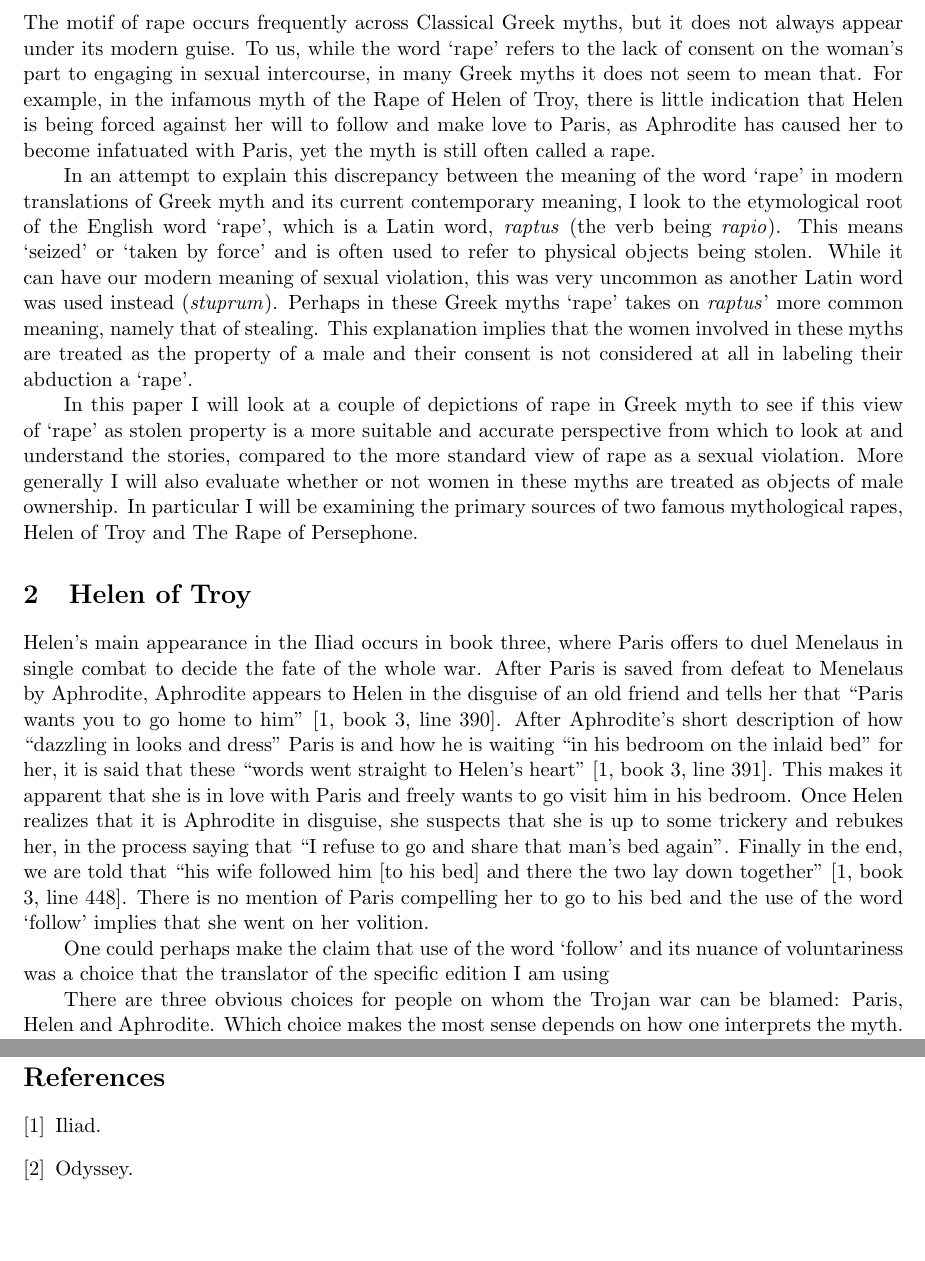
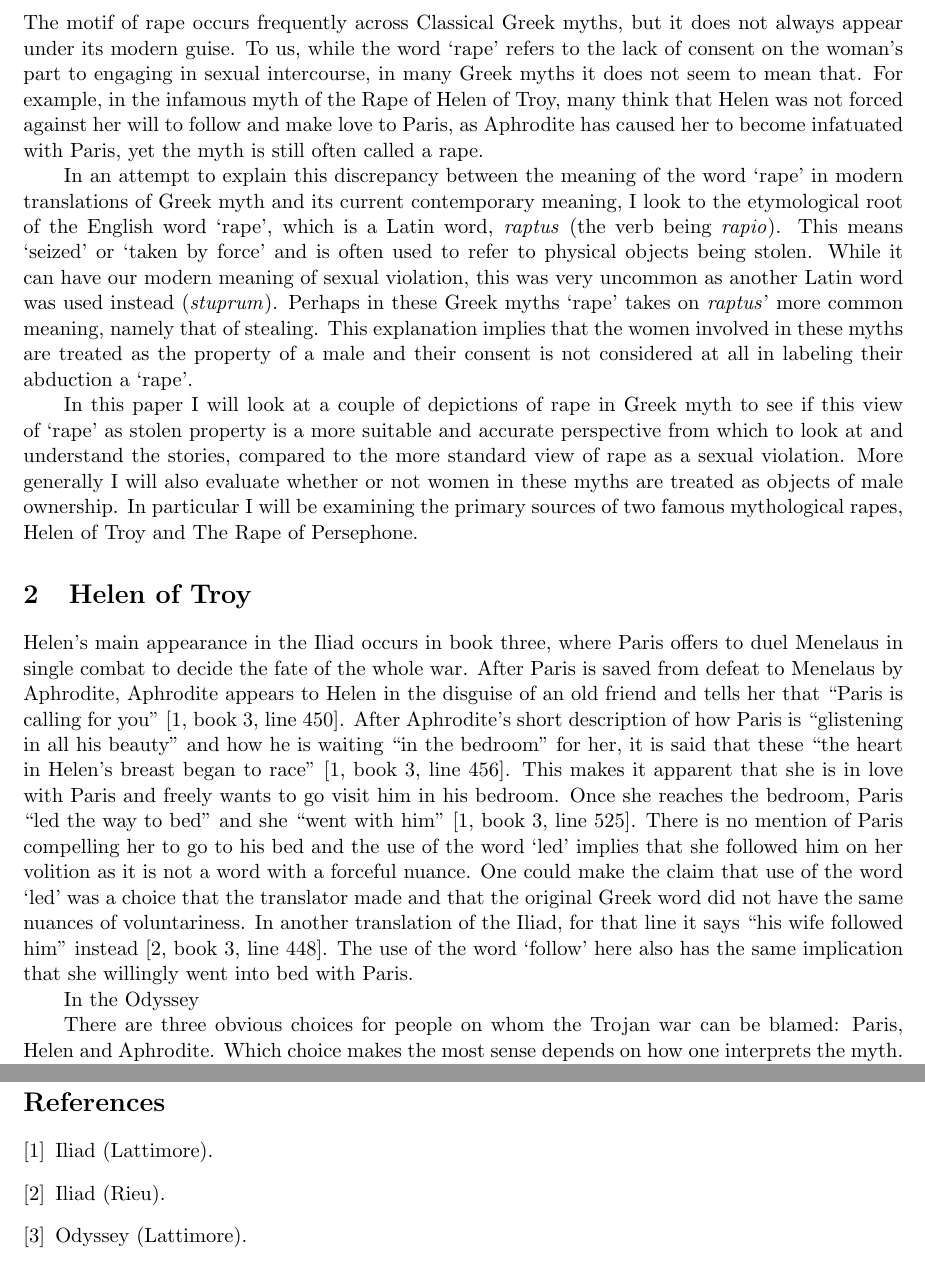
Before and after one commit to mileswu/cla-termpaper, a LaTeX paper (final.tex): two parts of pages 2 and 4 of 4, joined at a grey line, cut so that both start at the same text, the shorter picture padded with empty space. Compiled offline with pdfLaTeX.

Commit message:
Switcehd to lattimore

```diff
--- a/final.tex
+++ b/final.tex
@@ -24,7 +24,7 @@
 \section{Introduction}
 The motif of rape occurs frequently across Classical Greek myths, but it does not always appear under its modern guise.
 To us, while the word `rape' refers to the lack of consent on the woman's part to engaging in sexual intercourse, in many Greek myths it does not seem to mean that.
-For example, in the infamous myth of the Rape of Helen of Troy, there is little indication that Helen is being forced against her will to follow and make love to Paris, as Aphrodite has caused her to become infatuated with Paris, yet the myth is still often called a rape.
+For example, in the infamous myth of the Rape of Helen of Troy, many think that Helen was not  forced against her will to follow and make love to Paris, as Aphrodite has caused her to become infatuated with Paris, yet the myth is still often called a rape.
 
 In an attempt to explain this discrepancy between the meaning of the word `rape' in modern translations of Greek myth and its current contemporary meaning, I look to the etymological root of the English word `rape', which is a Latin word, \emph{raptus} (the verb being \emph{rapio}).
 This means `seized' or `taken by force' and is often used to refer to physical objects being stolen.
@@ -39,17 +39,20 @@ In particular I will be examining the primary sources of two famous mythological
 \section{Helen of Troy}
 %Establish consent
 Helen's main appearance in the Iliad occurs in book three, where Paris offers to duel Menelaus in single combat to decide the fate of the whole war.
-After Paris is saved from defeat to Menelaus by Aphrodite, Aphrodite appears to Helen in the disguise of an old friend and tells her that ``Paris wants you to go home to him'' \cite[book 3, line 390]{iliad}.
-After Aphrodite's short description of how ``dazzling in looks and dress'' Paris is and how he is waiting ``in his bedroom on the inlaid bed'' for her, it is said that these ``words went straight to Helen's heart'' \cite[book 3, line 391]{iliad}.
+After Paris is saved from defeat to Menelaus by Aphrodite, Aphrodite appears to Helen in the disguise of an old friend and tells her that ``Paris is calling for you'' \cite[book 3, line 450]{iliad}.
+After Aphrodite's short description of how Paris is ``glistening in all his beauty'' and how he is waiting ``in the bedroom'' for her, it is said that these ``the heart in Helen's breast began to race'' \cite[book 3, line 456]{iliad}.
 This makes it apparent that she is in love with Paris and freely wants to go visit him in his bedroom.
-Once Helen realizes that it is Aphrodite in disguise, she suspects that she is up to some trickery and rebukes her, in the process saying that ``I refuse to go and share that man's bed again''.
+Once she reaches the bedroom, Paris ``led the way to bed'' and she ``went with him'' \cite[book 3, line 525]{iliad}.
+There is no mention of Paris compelling her to go to his bed and the use of the word `led' implies that she followed him on her volition as it is not a word with a forceful nuance.
+One could make the claim that use of the word `led' was a choice that the translator made and that the original Greek word did not have the same nuances of voluntariness.
+In another translation of the Iliad, for that line it says ``his wife followed him'' instead \cite[book 3, line 448]{iliad-rieu}.
+The use of the word `follow' here also has the same implication that she willingly went into bed with Paris.
+
+
+%Once Helen realizes that it is Aphrodite in disguise, she suspects that she is up to some trickery and rebukes her, in the process saying that ``I refuse to go and share that man's bed again''.
 %This could be seen as evidence for her not loving Paris and her being raped in the modern sense, but %%%%%%
-Finally in the end, we are told that ``his wife followed him [to his bed] and there the two lay down together'' \cite[book 3, line 448]{iliad}.
-There is no mention of Paris compelling her to go to his bed and the use of the word `follow' implies that she went on her volition.
 
-%Her earlier refusal to go to Paris' bed told to Aphrodite had little to do with
-
-One could perhaps make the claim that use of the word `follow' and its nuance of voluntariness was a choice that the translator of the specific edition I am using
+In the Odyssey
 
 %Odyssey first book?
 
@@ -106,9 +109,11 @@ This implies strongly that Helen willingly left Menelaus for Paris, with or with
 \bibliographystyle{alpha}
 \begin{thebibliography}{9}
 	\bibitem{iliad}
-		Iliad.
+		Iliad (Lattimore).
+	\bibitem{iliad-rieu}
+		Iliad (Rieu).
 	\bibitem{odyssey}
-		Odyssey.
+		Odyssey (Lattimore).
 \end{thebibliography}
 
 \end{document}
```
